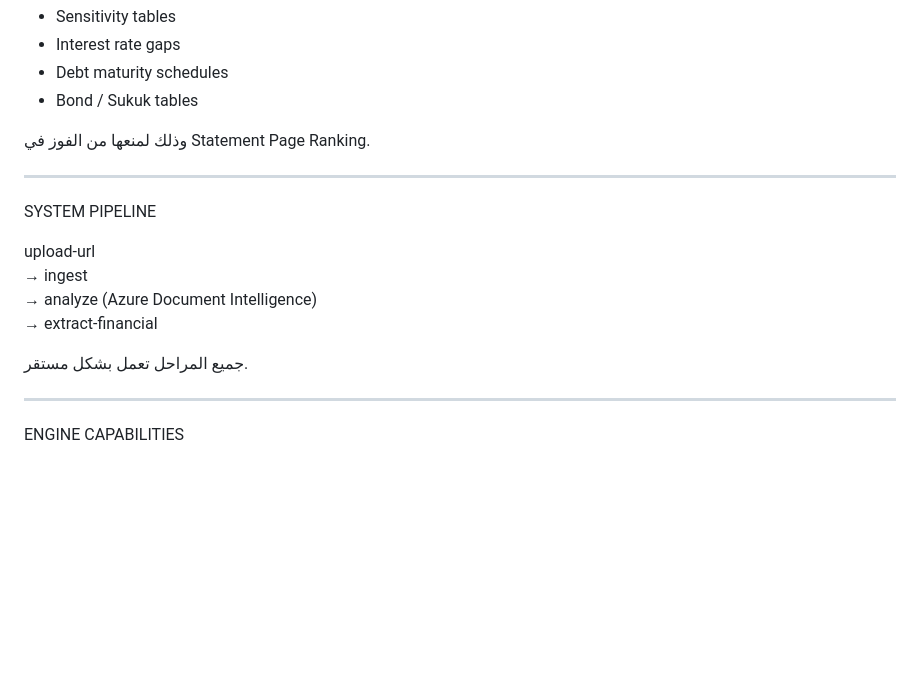
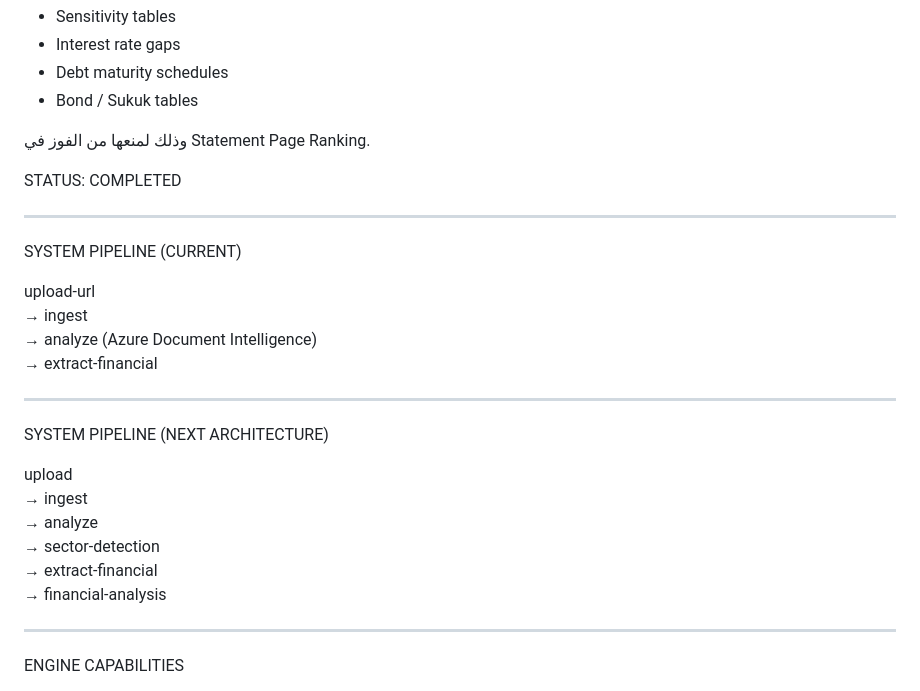
Before and after one commit to 5617ym/hmza, a Markdown page: PROJECT_STATE.md, the part around one of its changes. Rendered like a GitHub page; blank space fills up the shorter version.

```diff
--- a/PROJECT_STATE.md
+++ b/PROJECT_STATE.md
@@ -120,16 +132,28 @@ Note Table Strong Penalty
 وذلك لمنعها من الفوز في
 Statement Page Ranking.
 
+STATUS:
+COMPLETED
+
 ------------------------------------------------------------
 
-SYSTEM PIPELINE
+SYSTEM PIPELINE (CURRENT)
 
 upload-url
 → ingest
 → analyze (Azure Document Intelligence)
 → extract-financial
 
-جميع المراحل تعمل بشكل مستقر.
+------------------------------------------------------------
+
+SYSTEM PIPELINE (NEXT ARCHITECTURE)
+
+upload
+→ ingest
+→ analyze
+→ sector-detection
+→ extract-financial
+→ financial-analysis
 
 ------------------------------------------------------------
 
```
Also changed, not shown: other parts of PROJECT_STATE.md (+62 -36 lines).
